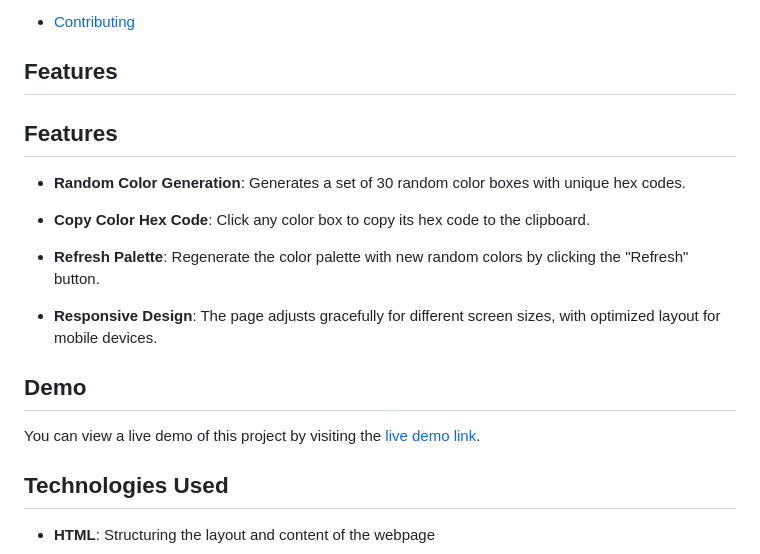
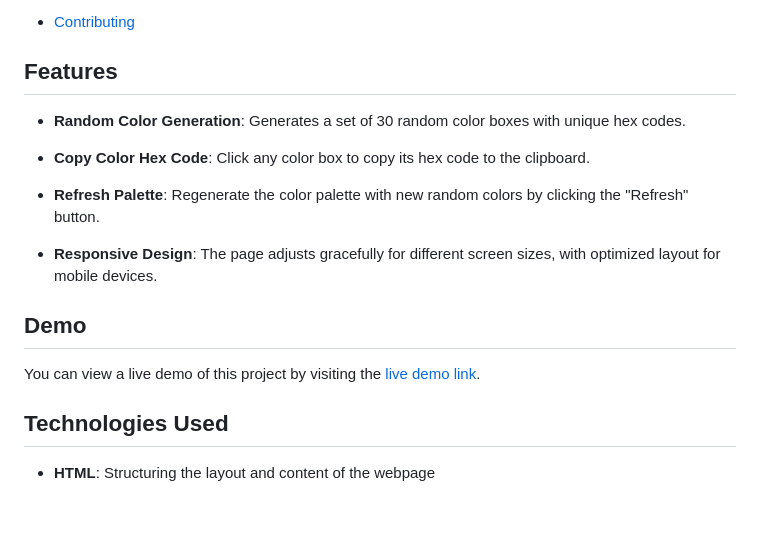
Before and after one commit to sudhanshu-j/Color-Palette-Generator, a Markdown page: README.md, the part around one of its changes. Drawn GitHub-style; blank space fills up the shorter version.

```diff
--- a/README.md
+++ b/README.md
@@ -23,8 +23,6 @@ This is a simple **Color Palette Generator** that allows users to view a random
 
 ## Features
 
-## Features
-
 - **Random Color Generation**: Generates a set of 30 random color boxes with unique hex codes.
 
 - **Copy Color Hex Code**: Click any color box to copy its hex code to the clipboard.
```
Also changed, not shown: other parts of README.md (+1 -1 lines).
